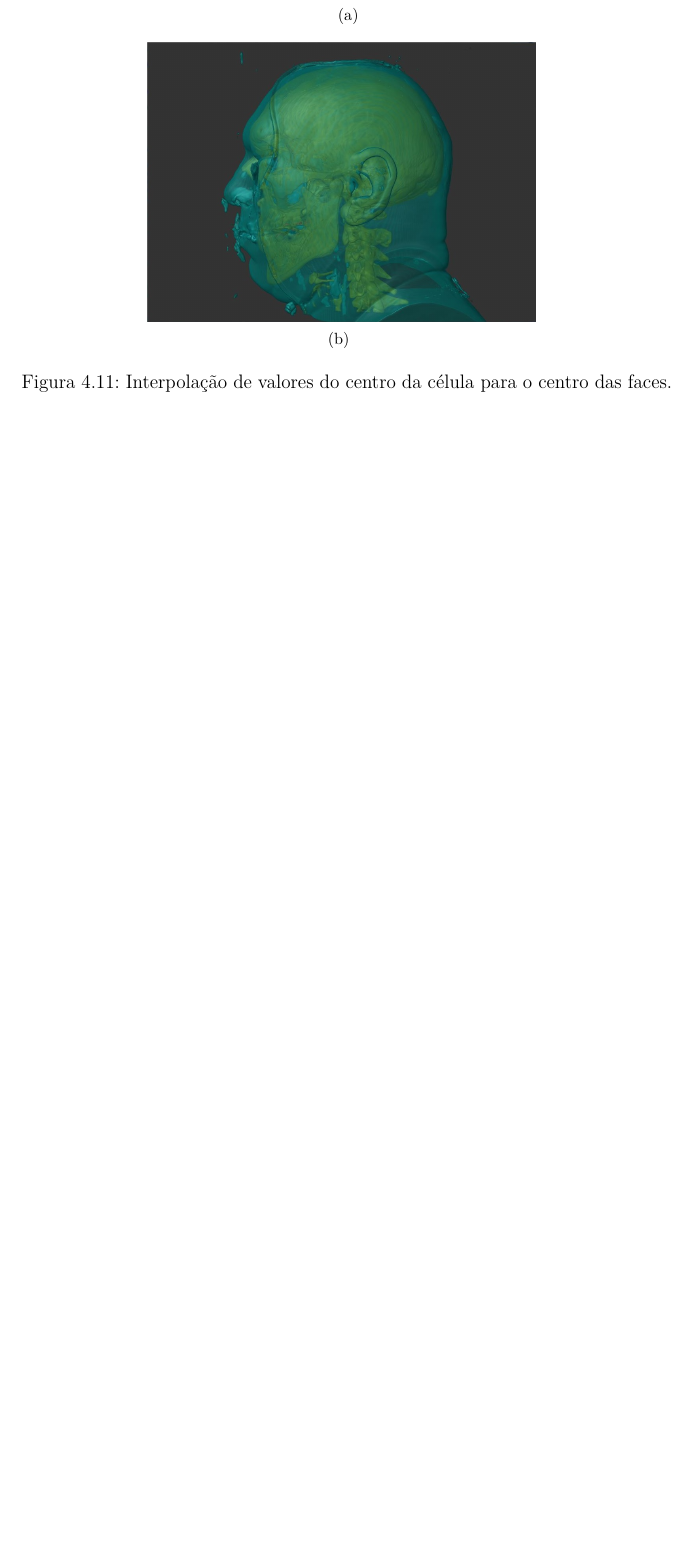
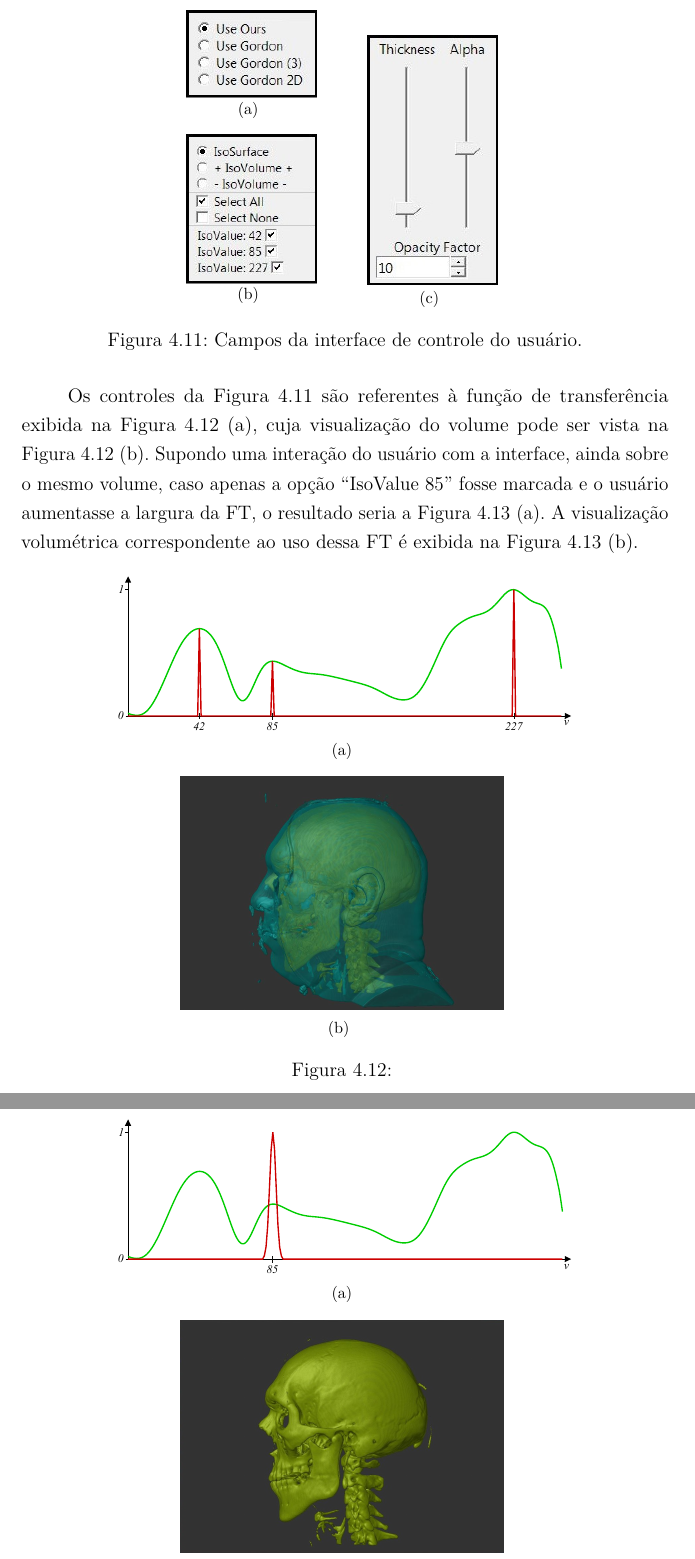
Before and after one commit to rustanitu/atfgtex, a LaTeX thesis (main.tex, which reads chapters/4_mymethod.tex): part of page 47 of 51 before the commit and two parts of pages 49 and 50 of 54 after it, the two joined at a grey line, cut so that both start at the same text, the shorter picture padded with empty space. Compiled offline with pdfLaTeX.

Commit message:
Final do meu capitulo.

```diff
--- a/chapters/4_mymethod.tex
+++ b/chapters/4_mymethod.tex
@@ -350,14 +363,61 @@ D_{\widehat{u}} f = \nabla f \cdot u
+\begin{figure}[H]
+	\centering
+	\begin{tabular}{cc}
+		\begin{tabular}{c}
+			\subfigure[]
+			{
+				\includegraphics[width=0.2\textwidth]{images/m_interface_methods}
+				\label{fig:m_interface_methods}
+			}\\
+			\subfigure[]
+			{
+				\includegraphics[width=0.2\textwidth]{images/m_interface_iso}
+				\label{fig:m_interface_iso}
+			}
+		\end{tabular}
+		&
+		\begin{tabular}{c}\\
+			\subfigure[]
+			{
+				\includegraphics[width=0.2\textwidth]{images/m_interface_bx}
+				\label{fig:m_interface_bx}
+			}
+		\end{tabular}
+	\end{tabular}
+	\caption{Campos da interface de controle do usuário.}
+	\label{fig:m_interface}
+\end{figure}
+
+	Os controles da Figura~\ref{fig:m_interface} são referentes à função de transferência exibida na Figura~\ref{fig:m_interface_all}~\ref{fig:m_interface_all_tf}, cuja visualização do volume pode ser vista na Figura~\ref{fig:m_interface_all}~\ref{fig:m_interface_all_res}. Supondo uma interação do usuário com a interface, ainda sobre o mesmo volume, caso apenas a opção \quote{IsoValue 85} fosse marcada e o usuário aumentasse a largura da FT, o resultado seria a Figura~\ref{fig:m_interface_isoval}~\ref{fig:m_interface_iso_tf}. A visualização volumétrica correspondente ao uso dessa FT é exibida na Figura~\ref{fig:m_interface_isoval}~\ref{fig:m_interface_iso_res}.
 
 \begin{figure}[h]
 	\centering
 	\subfigure[]
 	{
-		\includegraphics[width=1\textwidth]{images/m_interface_all}
+		\includegraphics[width=0.7\textwidth]{images/m_interface_all}
+		\label{fig:m_interface_all_tf}
 	}
 	\subfigure[]
 	{
-		\includegraphics[width=0.6\textwidth]{images/m_interface_all_res}
+		\includegraphics[width=0.5\textwidth]{images/m_interface_all_res}
+		\label{fig:m_interface_all_res}
 	}
-	\caption{Interpolação de valores do centro da célula para o centro das faces.}
-	\label{fig:m_cubes}
+	\caption{}
+	\label{fig:m_interface_all}
 \end{figure}
+
+\begin{figure}[h]
+	\centering
+	\subfigure[]
+	{
+		\includegraphics[width=0.7\textwidth]{images/m_interface_iso_tf}
+		\label{fig:m_interface_iso_tf}
+	}
+	\subfigure[]
+	{
+		\includegraphics[width=0.5\textwidth]{images/m_interface_iso_res}
+		\label{fig:m_interface_iso_res}
+	}
+	\caption{}
+	\label{fig:m_interface_isoval}
+\end{figure}
```
Also changed, not shown: images/axis.svg (added), images/m_interface_all.eps (added), images/m_interface_all.jpg (deleted), images/m_interface_all_res.jpg, images/m_interface_bx.jpg (added), images/m_interface_iso.jpg, images/m_interface_iso_tf.eps (added), images/m_interface_iso_values.jpg (added), images/m_interface_methods.jpg (added), chapters/4_mymethod.tex (25 more changed lines).
